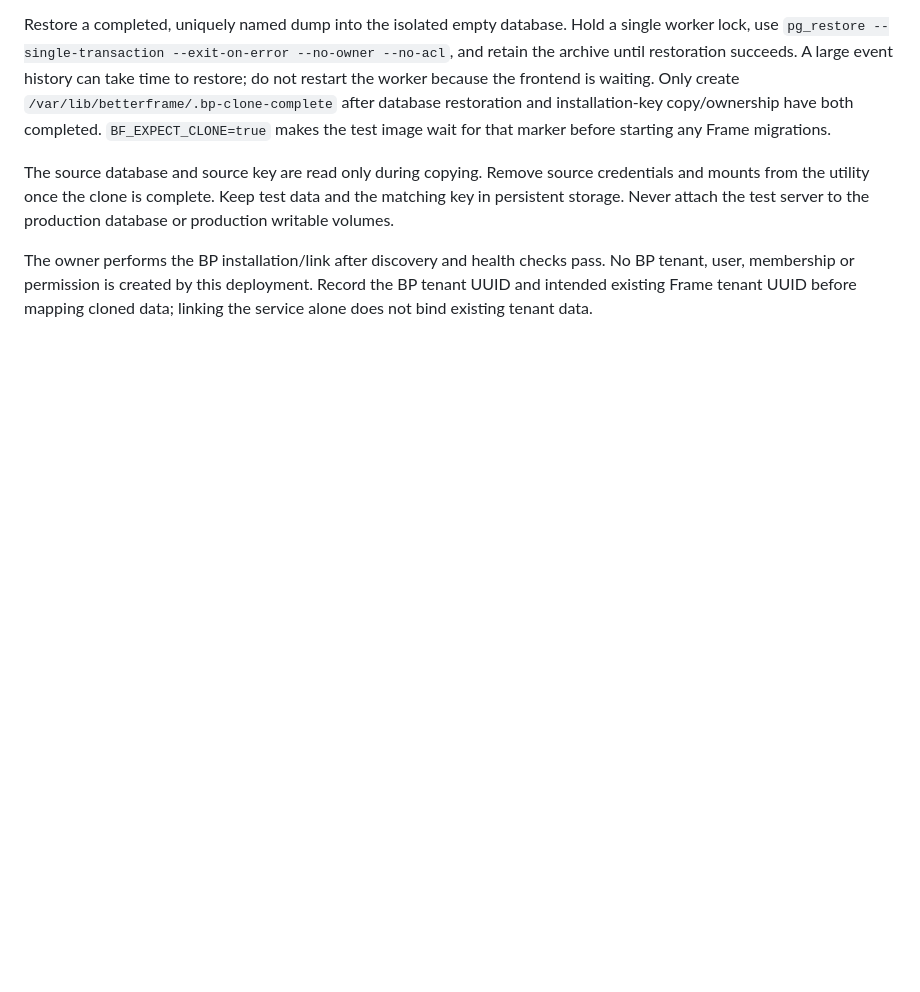
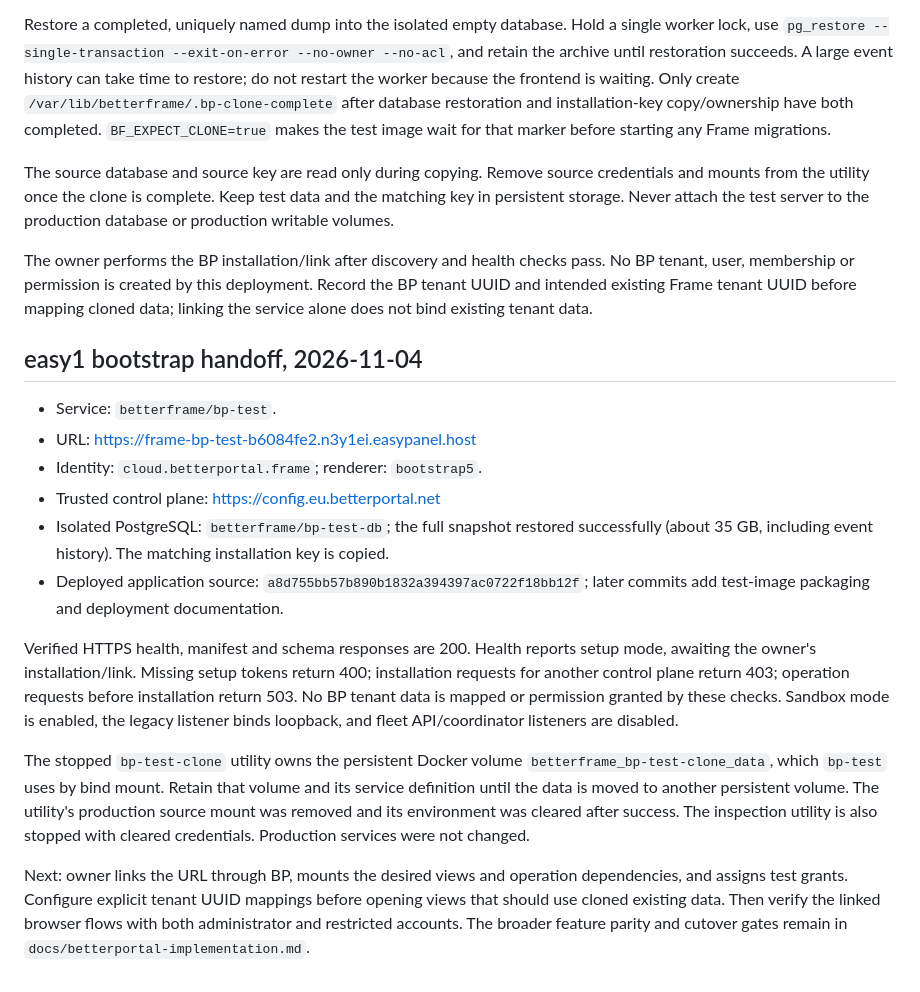
Before and after one commit to BetterCorp/BetterFrame, a Markdown page: deploy/betterportal-test/README.md, the part around the change. GitHub-like rendering; blank space fills up the shorter version.

Commit message:
docs: record verified easy1 BetterPortal bootstrap handoff

```diff
--- a/deploy/betterportal-test/README.md
+++ b/deploy/betterportal-test/README.md
@@ -75,3 +75,34 @@ The owner performs the BP installation/link after discovery and health checks pa
 No BP tenant, user, membership or permission is created by this deployment. Record
 the BP tenant UUID and intended existing Frame tenant UUID before mapping cloned
 data; linking the service alone does not bind existing tenant data.
+
+## easy1 bootstrap handoff, 2026-11-04
+
+- Service: `betterframe/bp-test`.
+- URL: https://frame-bp-test-b6084fe2.n3y1ei.easypanel.host
+- Identity: `cloud.betterportal.frame`; renderer: `bootstrap5`.
+- Trusted control plane: https://config.eu.betterportal.net
+- Isolated PostgreSQL: `betterframe/bp-test-db`; the full snapshot restored successfully
+  (about 35 GB, including event history). The matching installation key is copied.
+- Deployed application source: `a8d755bb57b890b1832a394397ac0722f18bb12f`;
+  later commits add test-image packaging and deployment documentation.
+
+Verified HTTPS health, manifest and schema responses are 200. Health reports setup
+mode, awaiting the owner's installation/link. Missing setup tokens return 400;
+installation requests for another control plane return 403; operation requests
+before installation return 503. No BP tenant data is mapped or permission granted
+by these checks. Sandbox mode is enabled, the legacy listener binds loopback, and
+fleet API/coordinator listeners are disabled.
+
+The stopped `bp-test-clone` utility owns the persistent Docker volume
+`betterframe_bp-test-clone_data`, which `bp-test` uses by bind mount. Retain that
+volume and its service definition until the data is moved to another persistent
+volume. The utility's production source mount was removed and its environment was
+cleared after success. The inspection utility is also stopped with cleared credentials.
+Production services were not changed.
+
+Next: owner links the URL through BP, mounts the desired views and operation
+dependencies, and assigns test grants. Configure explicit tenant UUID mappings
+before opening views that should use cloned existing data. Then verify the linked
+browser flows with both administrator and restricted accounts. The broader feature
+parity and cutover gates remain in `docs/betterportal-implementation.md`.
```
